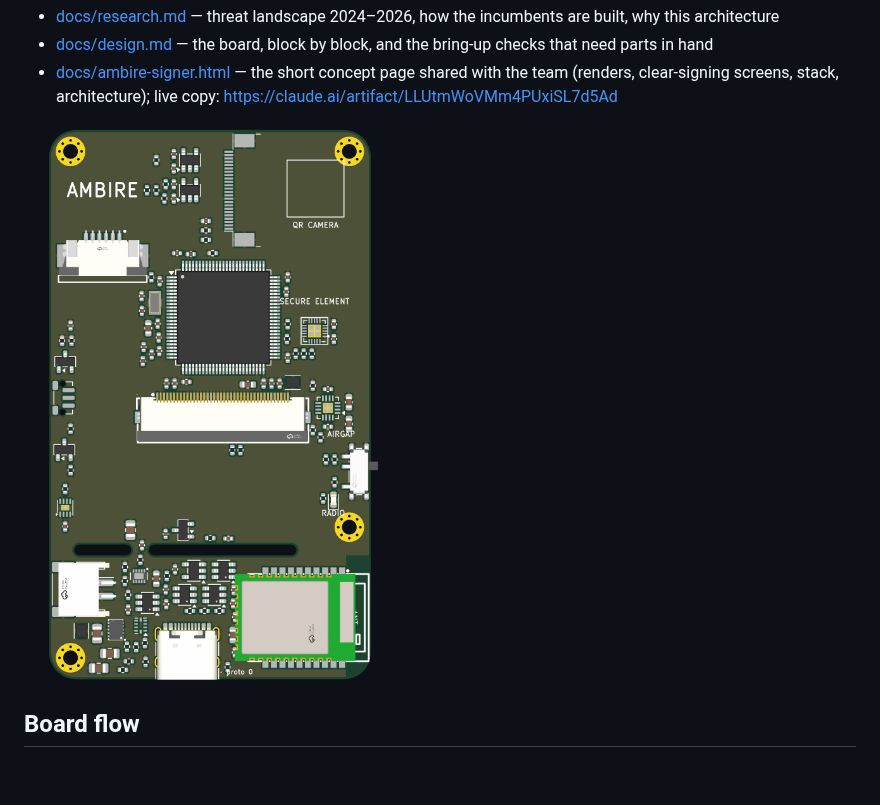
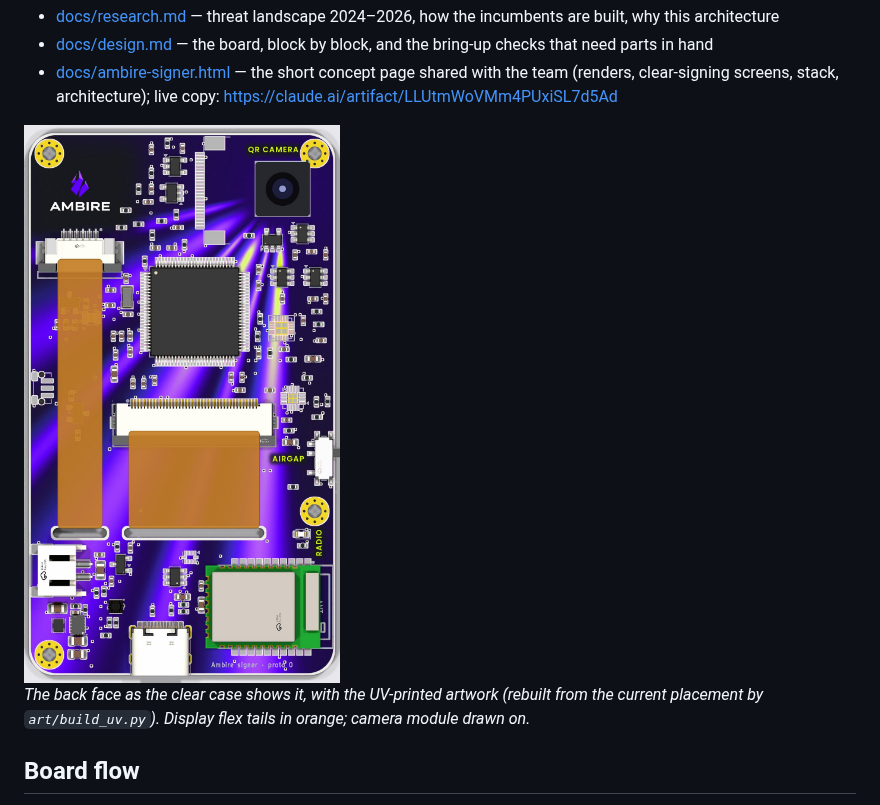
Before and after one commit to AmbireTech/ice, a Markdown page: README.md, the part around the change. GitHub-like rendering; pictures changed too: docs/back-face-render.png (deleted), docs/back-face-uv.jpg (added); blank space fills up the shorter version.

Commit message:
README: UV-art preview of the back face, rebuilt on the current placement
The art previews were from the 10-14 placement; rebuilt on the owner's
placement. SECURE ELEMENT no longer finds a clear spot and is left as plain silk.

Co-Authored-By: Claude Opus 5.5 <noreply@anthropic.com>

```diff
--- a/README.md
+++ b/README.md
@@ -13,7 +13,9 @@ to the GridCore hardware it borrows from, until it moves to its own repo.
   shared with the team (renders, clear-signing screens, stack, architecture);
   live copy: https://claude.ai/artifact/LLUtmWoVMm4PUxiSL7d5Ad
 
-![Back face, as the clear case shows it](docs/back-face-render.png)
+<img src="docs/back-face-uv.jpg" width="420" alt="Back face through the clear case, with the UV-printed Ambire artwork">
+
+*The back face as the clear case shows it, with the UV-printed artwork (rebuilt from the current placement by `art/build_uv.py`). Display flex tails in orange; camera module drawn on.*
 
 ## Board flow
 
```
Also changed, not shown: art/README.md (+1 -1 lines), 2 other files.
